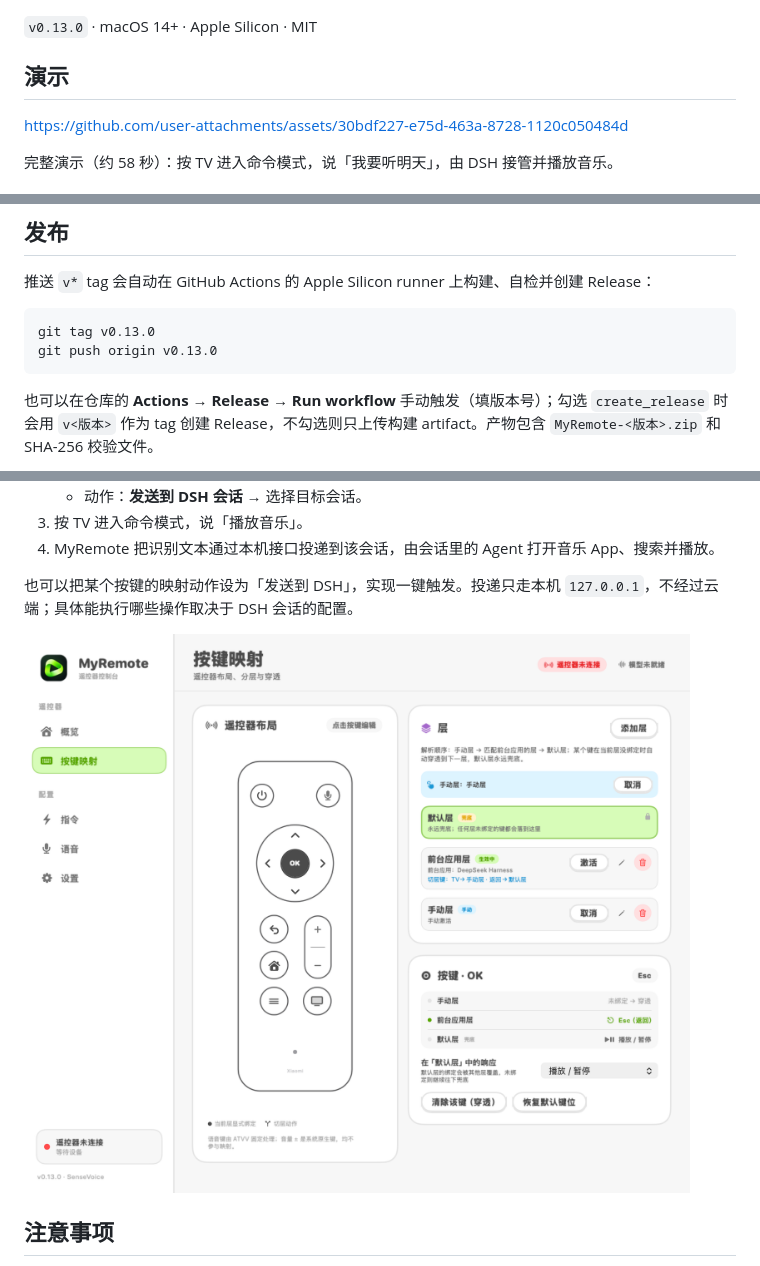
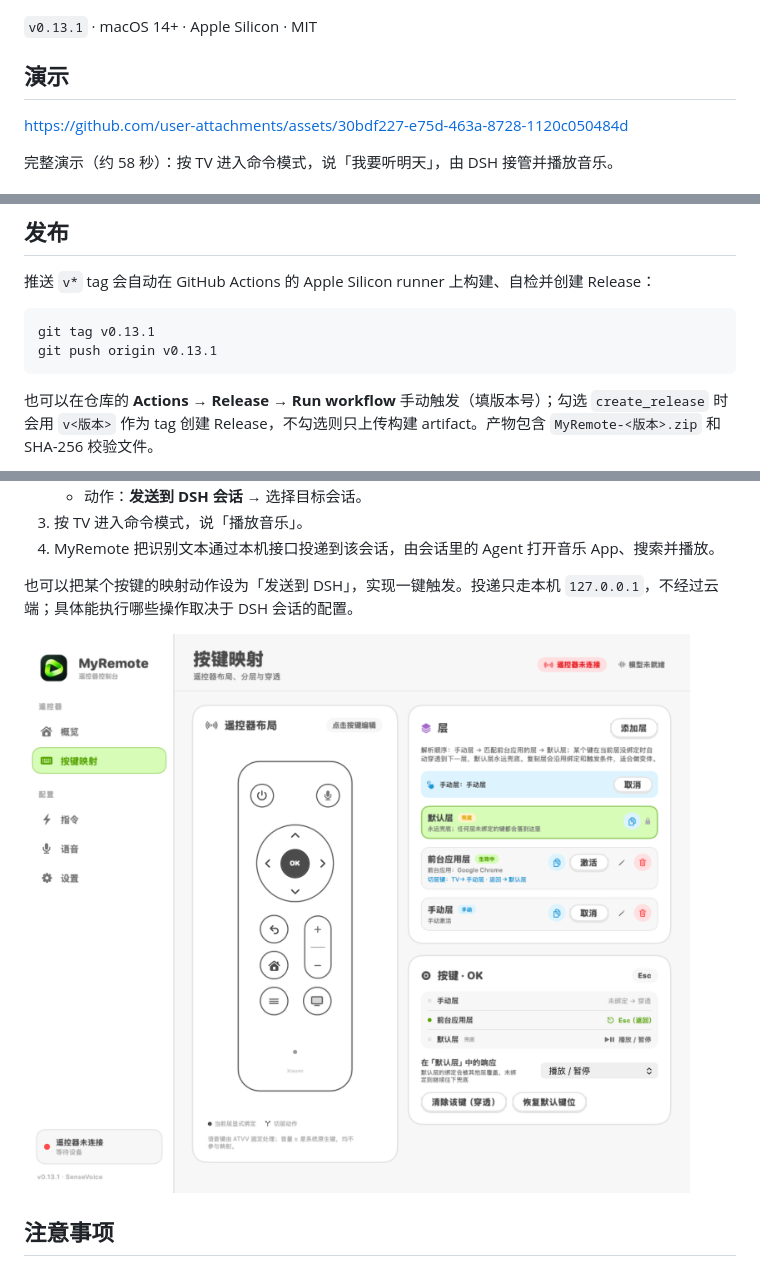
Before and after one commit to tiiime/MyRemote, a Markdown page: README.md, 3 parts joined by grey strips. GitHub-like rendering; pictures changed too: docs/ui-keymap.png.

````diff
--- a/README.md
+++ b/README.md
@@ -4,7 +4,7 @@
 
 ![MyRemote](docs/ui-dashboard.png)
 
-`v0.13.0` · macOS 14+ · Apple Silicon · MIT
+`v0.13.1` · macOS 14+ · Apple Silicon · MIT
 
 ## 演示
 
@@ -71,8 +71,8 @@ open dist/MyRemote.app
 推送 `v*` tag 会自动在 GitHub Actions 的 Apple Silicon runner 上构建、自检并创建 Release：
 
 ```bash
-git tag v0.13.0
-git push origin v0.13.0
+git tag v0.13.1
+git push origin v0.13.1
 ```
 
 也可以在仓库的 **Actions → Release → Run workflow** 手动触发（填版本号）；勾选 `create_release` 时会用 `v<版本>` 作为 tag 创建 Release，不勾选则只上传构建 artifact。产物包含 `MyRemote-<版本>.zip` 和 SHA-256 校验文件。
````
Also changed, not shown: other parts of README.md (+2 -2 lines), docs/ui-dashboard.png, 9 other files.
